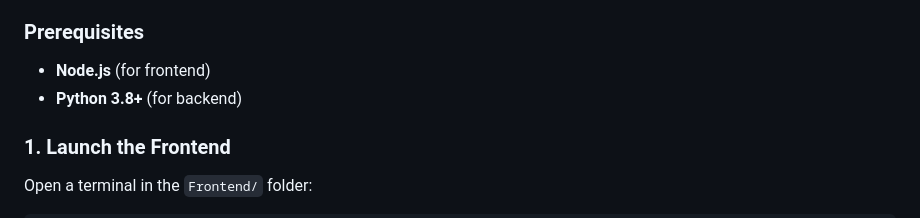
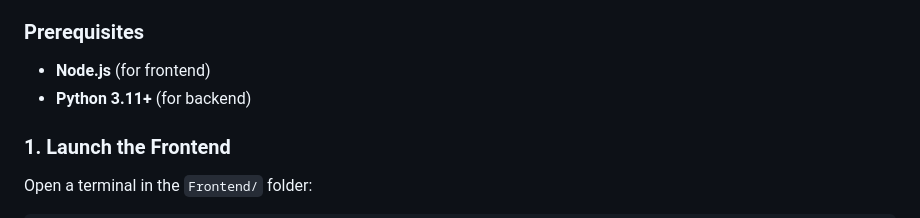
Before and after one commit to Smitalalai/The-Auto-gorithm-i.mobilothon-5.0, a Markdown page: README.md, the part around the change. Drawn GitHub-style.

Commit message:
Revise README for project clarity and setup
Updated project details, prerequisites, and setup instructions for the I.Mobilothon-5.0 AI Driver Wellness Monitoring System.

```diff
--- a/README.md
+++ b/README.md
@@ -46,7 +46,7 @@ Below are the minimal steps to run the **Frontend** and the **Lightweight Backen
 ### Prerequisites
 
 * **Node.js** (for frontend)
-* **Python 3.8+** (for backend)
+* **Python 3.11+** (for backend)
 
 ### 1. Launch the Frontend
 
```
